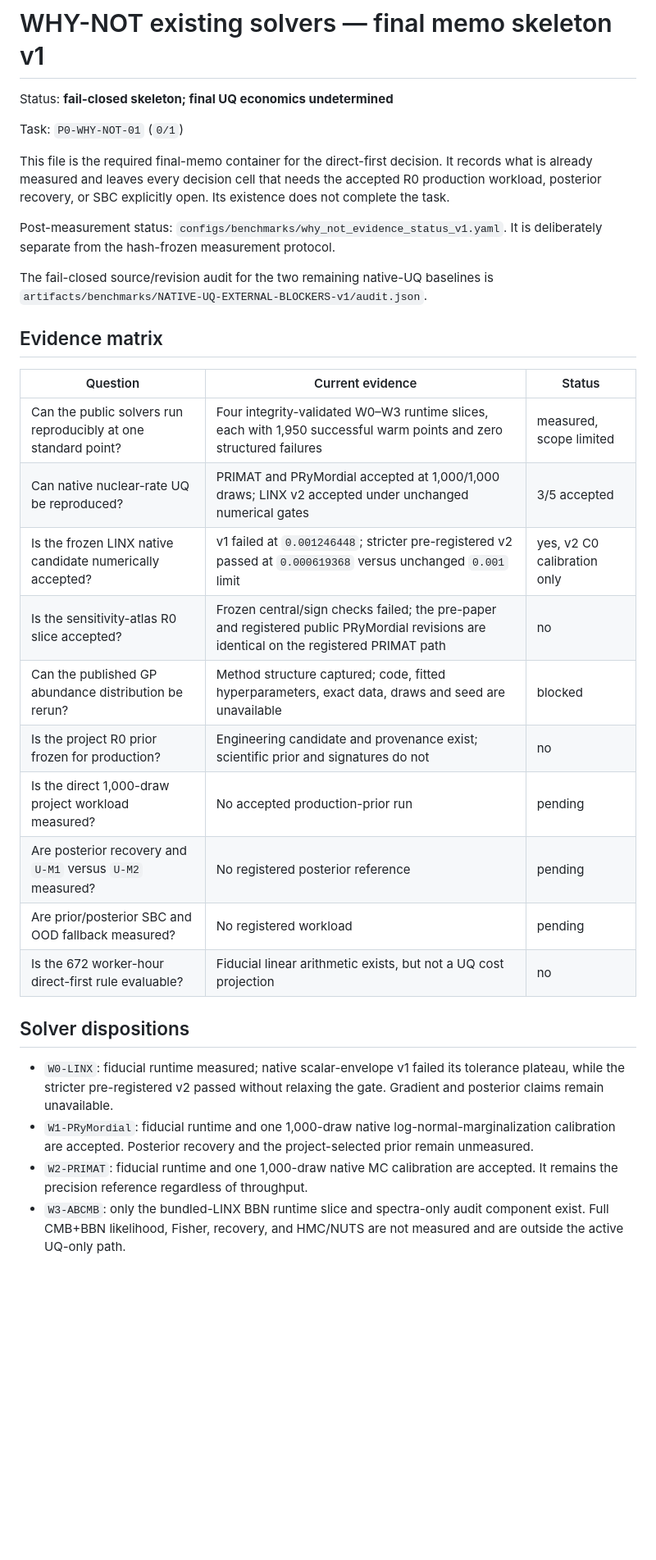
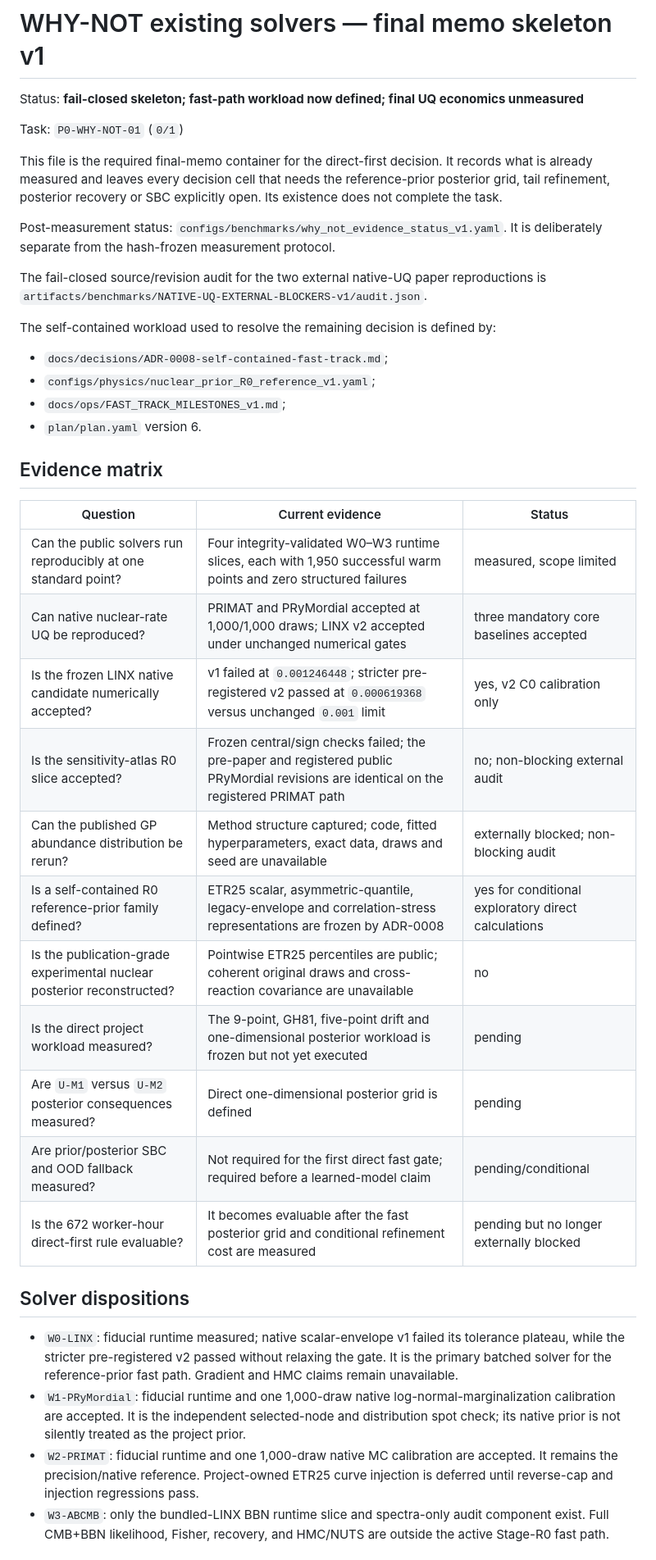
Before and after one commit to lanhung/uncertainty, a Markdown page: docs/inventory/WHY_NOT_EXISTING_SOLVERS_v1.md, the part around one of its changes. Shown at 82% size. GitHub-like rendering; blank space fills up the shorter version.

Commit message:
docs: make direct-solver economics evaluable through fast posterior grid

```diff
--- a/docs/inventory/WHY_NOT_EXISTING_SOLVERS_v1.md
+++ b/docs/inventory/WHY_NOT_EXISTING_SOLVERS_v1.md
@@ -1,48 +1,60 @@
 # WHY-NOT existing solvers — final memo skeleton v1
 
-Status: **fail-closed skeleton; final UQ economics undetermined**
+Status: **fail-closed skeleton; fast-path workload now defined; final UQ economics unmeasured**
 
 Task: `P0-WHY-NOT-01` (`0/1`)
 
 This file is the required final-memo container for the direct-first decision.
 It records what is already measured and leaves every decision cell that needs
-the accepted R0 production workload, posterior recovery, or SBC explicitly
-open. Its existence does not complete the task.
+the reference-prior posterior grid, tail refinement, posterior recovery or SBC
+explicitly open. Its existence does not complete the task.
 
 Post-measurement status:
 `configs/benchmarks/why_not_evidence_status_v1.yaml`. It is deliberately
 separate from the hash-frozen measurement protocol.
 
-The fail-closed source/revision audit for the two remaining native-UQ
-baselines is
+The fail-closed source/revision audit for the two external native-UQ paper
+reproductions is
 `artifacts/benchmarks/NATIVE-UQ-EXTERNAL-BLOCKERS-v1/audit.json`.
+
+The self-contained workload used to resolve the remaining decision is defined
+by:
+
+- `docs/decisions/ADR-0008-self-contained-fast-track.md`;
+- `configs/physics/nuclear_prior_R0_reference_v1.yaml`;
+- `docs/ops/FAST_TRACK_MILESTONES_v1.md`;
+- `plan/plan.yaml` version 6.
 
 ## Evidence matrix
 
 | Question | Current evidence | Status |
 |---|---|---|
 | Can the public solvers run reproducibly at one standard point? | Four integrity-validated W0–W3 runtime slices, each with 1,950 successful warm points and zero structured failures | measured, scope limited |
-| Can native nuclear-rate UQ be reproduced? | PRIMAT and PRyMordial accepted at 1,000/1,000 draws; LINX v2 accepted under unchanged numerical gates | 3/5 accepted |
+| Can native nuclear-rate UQ be reproduced? | PRIMAT and PRyMordial accepted at 1,000/1,000 draws; LINX v2 accepted under unchanged numerical gates | three mandatory core baselines accepted |
 | Is the frozen LINX native candidate numerically accepted? | v1 failed at `0.001246448`; stricter pre-registered v2 passed at `0.000619368` versus unchanged `0.001` limit | yes, v2 C0 calibration only |
-| Is the sensitivity-atlas R0 slice accepted? | Frozen central/sign checks failed; the pre-paper and registered public PRyMordial revisions are identical on the registered PRIMAT path | no |
-| Can the published GP abundance distribution be rerun? | Method structure captured; code, fitted hyperparameters, exact data, draws and seed are unavailable | blocked |
-| Is the project R0 prior frozen for production? | Engineering candidate and provenance exist; scientific prior and signatures do not | no |
-| Is the direct 1,000-draw project workload measured? | No accepted production-prior run | pending |
-| Are posterior recovery and `U-M1` versus `U-M2` measured? | No registered posterior reference | pending |
-| Are prior/posterior SBC and OOD fallback measured? | No registered workload | pending |
-| Is the 672 worker-hour direct-first rule evaluable? | Fiducial linear arithmetic exists, but not a UQ cost projection | no |
+| Is the sensitivity-atlas R0 slice accepted? | Frozen central/sign checks failed; the pre-paper and registered public PRyMordial revisions are identical on the registered PRIMAT path | no; non-blocking external audit |
+| Can the published GP abundance distribution be rerun? | Method structure captured; code, fitted hyperparameters, exact data, draws and seed are unavailable | externally blocked; non-blocking audit |
+| Is a self-contained R0 reference-prior family defined? | ETR25 scalar, asymmetric-quantile, legacy-envelope and correlation-stress representations are frozen by ADR-0008 | yes for conditional exploratory direct calculations |
+| Is the publication-grade experimental nuclear posterior reconstructed? | Pointwise ETR25 percentiles are public; coherent original draws and cross-reaction covariance are unavailable | no |
+| Is the direct project workload measured? | The 9-point, GH81, five-point drift and one-dimensional posterior workload is frozen but not yet executed | pending |
+| Are `U-M1` versus `U-M2` posterior consequences measured? | Direct one-dimensional posterior grid is defined | pending |
+| Are prior/posterior SBC and OOD fallback measured? | Not required for the first direct fast gate; required before a learned-model claim | pending/conditional |
+| Is the 672 worker-hour direct-first rule evaluable? | It becomes evaluable after the fast posterior grid and conditional refinement cost are measured | pending but no longer externally blocked |
 
 ## Solver dispositions
 
 - `W0-LINX`: fiducial runtime measured; native scalar-envelope v1 failed its
   tolerance plateau, while the stricter pre-registered v2 passed without
-  relaxing the gate. Gradient and posterior claims remain unavailable.
+  relaxing the gate. It is the primary batched solver for the reference-prior
+  fast path. Gradient and HMC claims remain unavailable.
 - `W1-PRyMordial`: fiducial runtime and one 1,000-draw native
-  log-normal-marginalization calibration are accepted. Posterior recovery and
-  the project-selected prior remain unmeasured.
+  log-normal-marginalization calibration are accepted. It is the independent
+  selected-node and distribution spot check; its native prior is not silently
+  treated as the project prior.
 - `W2-PRIMAT`: fiducial runtime and one 1,000-draw native MC calibration are
-  accepted. It remains the precision reference regardless of throughput.
+  accepted. It remains the precision/native reference. Project-owned ETR25
+  curve injection is deferred until reverse-cap and injection regressions pass.
 - `W3-ABCMB`: only the bundled-LINX BBN runtime slice and spectra-only audit
   component exist. Full CMB+BBN likelihood, Fisher, recovery, and HMC/NUTS are
-  not measured and are outside the active UQ-only path.
+  outside the active Stage-R0 fast path.
 
```
Also changed, not shown: other parts of docs/inventory/WHY_NOT_EXISTING_SOLVERS_v1.md (+14 -10 lines).
